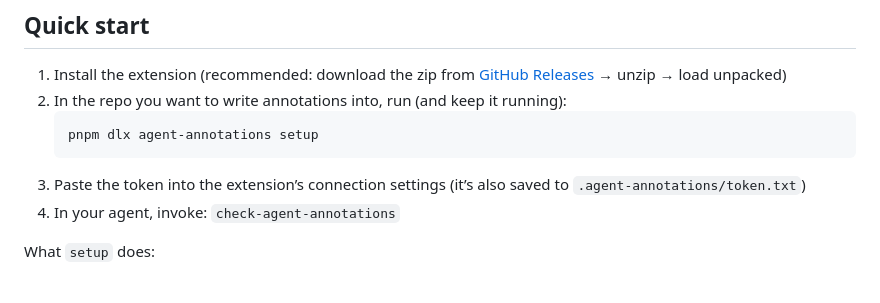
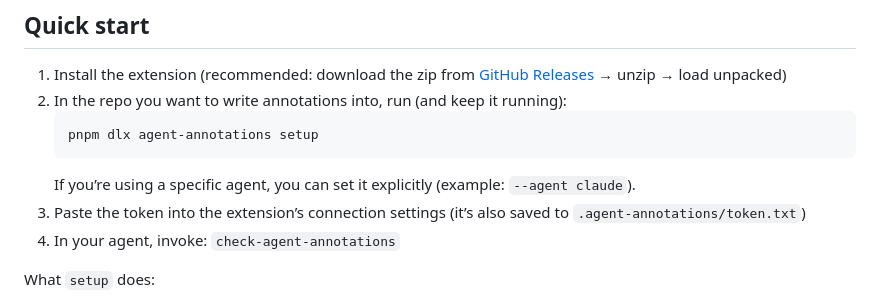
Before and after one commit to ossianravn/agent-annotations, a Markdown page: README.md, the part around the change. Drawn GitHub-style.

Commit message:
Docs: note --agent in quick start

````diff
--- a/README.md
+++ b/README.md
@@ -9,6 +9,7 @@ A Chrome side-panel extension for annotating UI elements on pages (often `localh
    ```bash
    pnpm dlx agent-annotations setup
    ```
+   If you’re using a specific agent, you can set it explicitly (example: `--agent claude`).
 3. Paste the token into the extension’s connection settings (it’s also saved to `.agent-annotations/token.txt`)
 4. In your agent, invoke: `check-agent-annotations`
 
````
